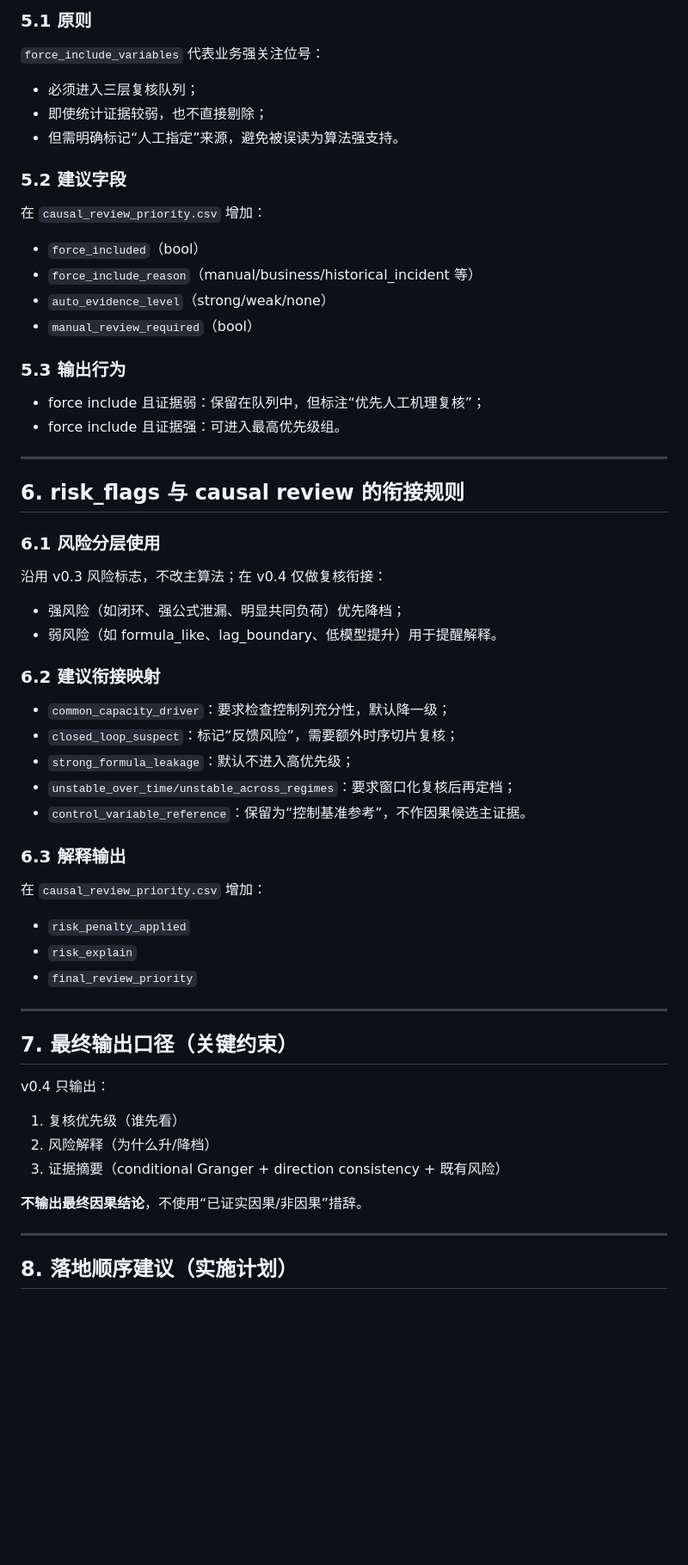
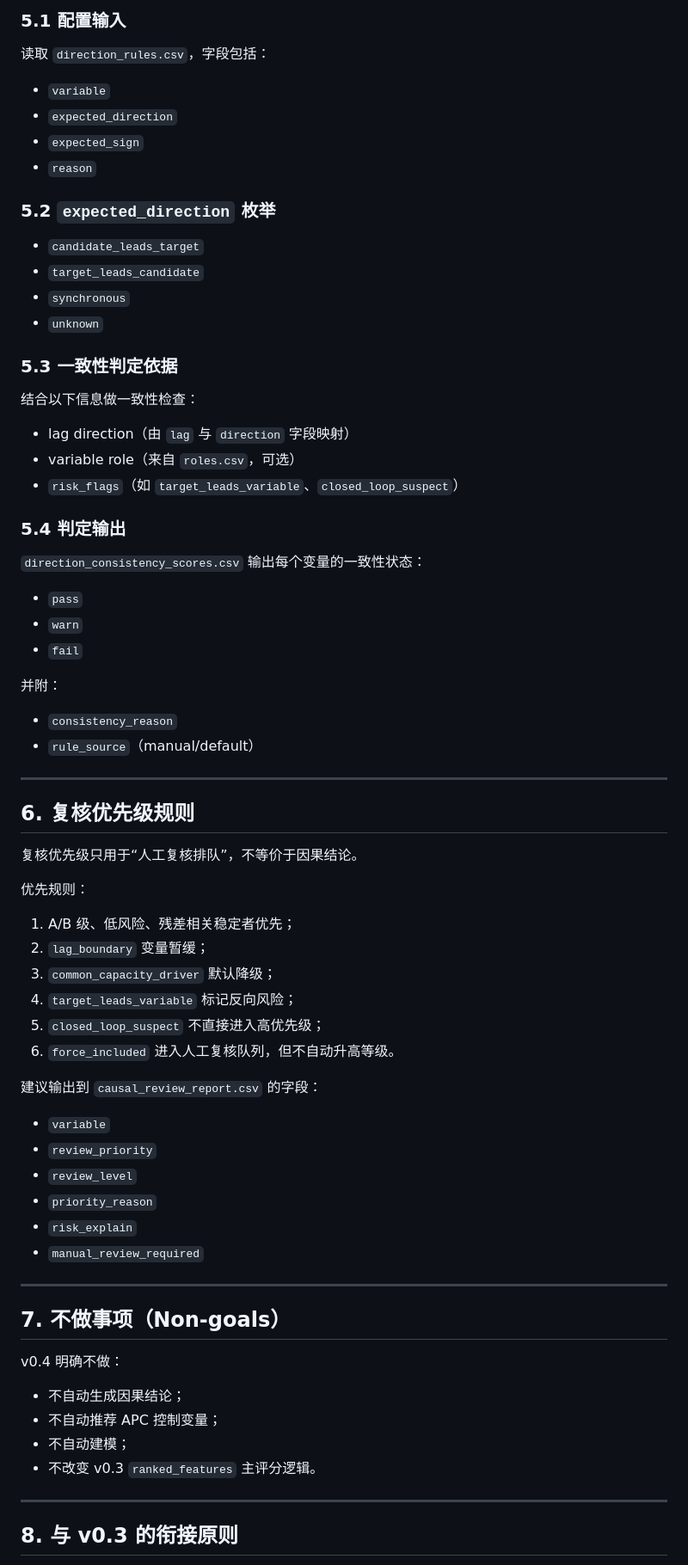
Before and after one commit to summeredge/DataProject, a Markdown page: docs/v0.4_causal_review_design.md, the part around one of its changes. Shown at 86% size. GitHub-like rendering; blank space fills up the shorter version.

Commit message:
Refine v0.4 causal review design scope and IO spec

```diff
--- a/docs/v0.4_causal_review_design.md
+++ b/docs/v0.4_causal_review_design.md
@@ -110,55 +74,66 @@ v0.4 面向 **v0.3 初筛结果之后** 的第三层复核：
 
-### 5.1 原则
-`force_include_variables` 代表业务强关注位号：
-- 必须进入三层复核队列；
-- 即使统计证据较弱，也不直接剔除；
-- 但需明确标记“人工指定”来源，避免被误读为算法强支持。
+### 5.1 配置输入
+读取 `direction_rules.csv`，字段包括：
+- `variable`
+- `expected_direction`
+- `expected_sign`
+- `reason`
 
-### 5.2 建议字段
-在 `causal_review_priority.csv` 增加：
-- `force_included`（bool）
-- `force_include_reason`（manual/business/historical_incident 等）
-- `auto_evidence_level`（strong/weak/none）
-- `manual_review_required`（bool）
+### 5.2 `expected_direction` 枚举
+- `candidate_leads_target`
+- `target_leads_candidate`
+- `synchronous`
+- `unknown`
 
-### 5.3 输出行为
-- force include 且证据弱：保留在队列中，但标注“优先人工机理复核”；
-- force include 且证据强：可进入最高优先级组。
+### 5.3 一致性判定依据
+结合以下信息做一致性检查：
+- lag direction（由 `lag` 与 `direction` 字段映射）
+- variable role（来自 `roles.csv`，可选）
+- `risk_flags`（如 `target_leads_variable`、`closed_loop_suspect`）
+
+### 5.4 判定输出
+`direction_consistency_scores.csv` 输出每个变量的一致性状态：
+- `pass`
+- `warn`
+- `fail`
+
+并附：
+- `consistency_reason`
+- `rule_source`（manual/default）
 
 ---
 
-## 6. risk_flags 与 causal review 的衔接规则
+## 6. 复核优先级规则
 
-### 6.1 风险分层使用
-沿用 v0.3 风险标志，不改主算法；在 v0.4 仅做复核衔接：
-- 强风险（如闭环、强公式泄漏、明显共同负荷）优先降档；
-- 弱风险（如 formula_like、lag_boundary、低模型提升）用于提醒解释。
+复核优先级只用于“人工复核排队”，不等价于因果结论。
 
-### 6.2 建议衔接映射
-- `common_capacity_driver`：要求检查控制列充分性，默认降一级；
-- `closed_loop_suspect`：标记“反馈风险”，需要额外时序切片复核；
-- `strong_formula_leakage`：默认不进入高优先级；
-- `unstable_over_time/unstable_across_regimes`：要求窗口化复核后再定档；
-- `control_variable_reference`：保留为“控制基准参考”，不作因果候选主证据。
+优先规则：
+1. A/B 级、低风险、残差相关稳定者优先；
+2. `lag_boundary` 变量暂缓；
+3. `common_capacity_driver` 默认降级；
+4. `target_leads_variable` 标记反向风险；
+5. `closed_loop_suspect` 不直接进入高优先级；
+6. `force_included` 进入人工复核队列，但不自动升高等级。
 
-### 6.3 解释输出
-在 `causal_review_priority.csv` 增加：
-- `risk_penalty_applied`
+建议输出到 `causal_review_report.csv` 的字段：
+- `variable`
+- `review_priority`
+- `review_level`
+- `priority_reason`
 - `risk_explain`
-- `final_review_priority`
+- `manual_review_required`
 
 ---
 
-## 7. 最终输出口径（关键约束）
+## 7. 不做事项（Non-goals）
 
-v0.4 只输出：
-1. 复核优先级（谁先看）
-2. 风险解释（为什么升/降档）
-3. 证据摘要（conditional Granger + direction consistency + 既有风险）
-
-**不输出最终因果结论**，不使用“已证实因果/非因果”措辞。
+v0.4 明确不做：
+- 不自动生成因果结论；
+- 不自动推荐 APC 控制变量；
+- 不自动建模；
+- 不改变 v0.3 `ranked_features` 主评分逻辑。
 
 ---
 
-## 8. 落地顺序建议（实施计划）
+## 8. 与 v0.3 的衔接原则
 
```
Also changed, not shown: other parts of docs/v0.4_causal_review_design.md (+52 -104 lines).
